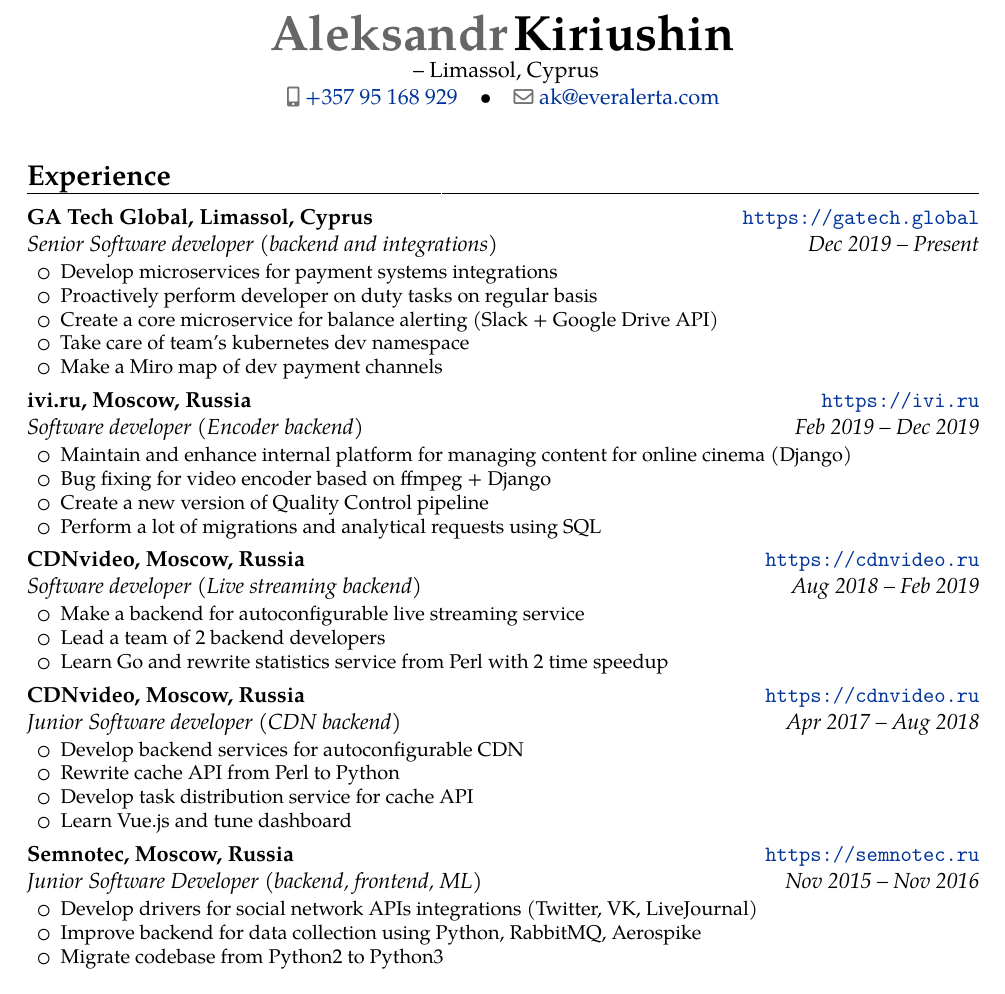
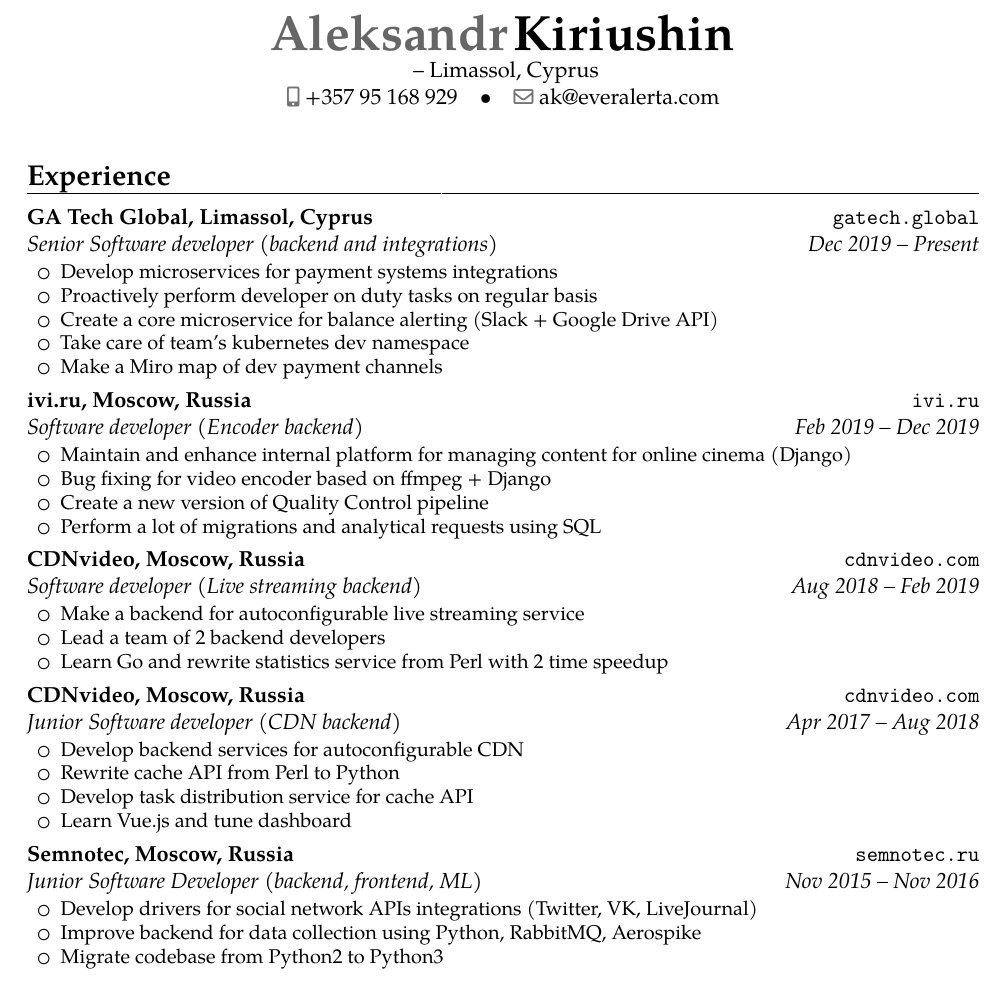
Before and after one commit to aleksandr-kiriushin/cv, a LaTeX CV (cv.tex): part of the page, cut so that both start at the same text. Compiled offline with pdfLaTeX.

Commit message:
Change links and link style

```diff
--- a/cv.tex
+++ b/cv.tex
@@ -6,8 +6,8 @@
 
 \usepackage[unicode]{hyperref}
 \usepackage{graphicx}
-\definecolor{linkcolour}{rgb}{0,0.2,0.6}
-\hypersetup{colorlinks,breaklinks,urlcolor=linkcolour, linkcolor=linkcolour}
+\definecolor{linkcolour}{rgb}{0,0.0,0.0}
+\hypersetup{colorlinks,breaklinks,urlcolor=linkcolour, linkcolor=linkcolor}
 
 \firstname{Aleksandr}
 \familyname{Kiriushin}
@@ -29,7 +29,7 @@
     {Dec 2019 – Present}
     {Senior Software developer (backend and integrations)}
     {GA Tech Global, Limassol, Cyprus}
-    {\url{https://gatech.global}}
+    {\url{gatech.global}}
     {}
     {
       \begin{itemize}\setlength\itemindent{6pt}
@@ -45,7 +45,7 @@
     {Feb 2019 – Dec 2019}
     {Software developer (Encoder backend)}
     {ivi.ru, Moscow, Russia}
-    {\url{https://ivi.ru}}
+    {\url{ivi.ru}}
     {}
     {
       \begin{itemize}\setlength\itemindent{6pt}
@@ -60,7 +60,7 @@
     {Aug 2018 – Feb 2019}
     {Software developer (Live streaming backend)}
     {CDNvideo, Moscow, Russia}
-    {\url{https://cdnvideo.ru}}
+    {\url{cdnvideo.com}}
     {}
     {
       \begin{itemize}\setlength\itemindent{6pt}
@@ -89,7 +89,7 @@
     {Nov 2015 – Nov 2016}
     {Junior Software Developer (backend, frontend, ML)}
     {Semnotec, Moscow, Russia}
-    {\url{https://semnotec.ru}}
+    {\url{semnotec.ru}}
     {}
     {
       \begin{itemize}\setlength\itemindent{6pt}
```
Also changed, not shown: cv.tex (2 more changed lines).
